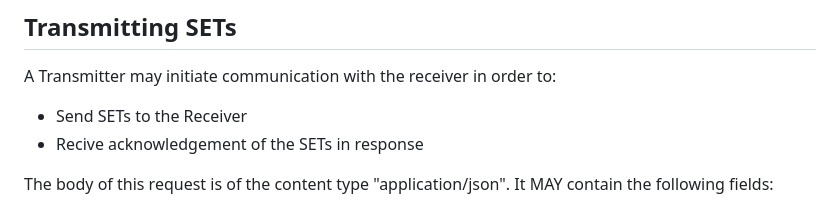
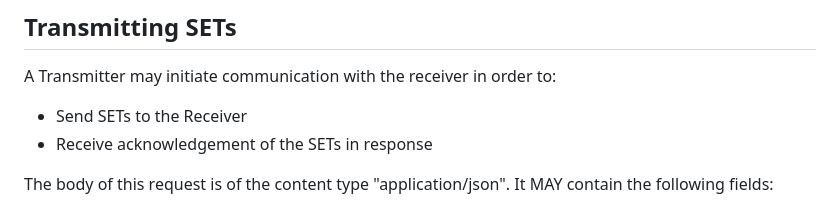
Before and after one commit to aaronpk/draft-deshpande-secevent-http-multi-push, a Markdown page: draft-deshpande-secevent-http-multi-push.md, the part around the change printed below. Rendered like a GitHub page.

Commit message:
Typo fixes from the reviews

```diff
--- a/draft-deshpande-secevent-http-multi-push.md
+++ b/draft-deshpande-secevent-http-multi-push.md
@@ -93,7 +93,7 @@ A Transmitter MUST NOT send two SETs with the same `jti` value if the SET has be
 A Transmitter may initiate communication with the receiver in order to:
 
  -  Send SETs to the Receiver
- -  Recive acknowledgement of the SETs in response
+ -  Receive acknowledgement of the SETs in response
 
 The body of this request is of the content type "application/json". It MAY contain the following fields:
 
```
Also changed, not shown: other parts of draft-deshpande-secevent-http-multi-push.md (+1 -1 lines).
